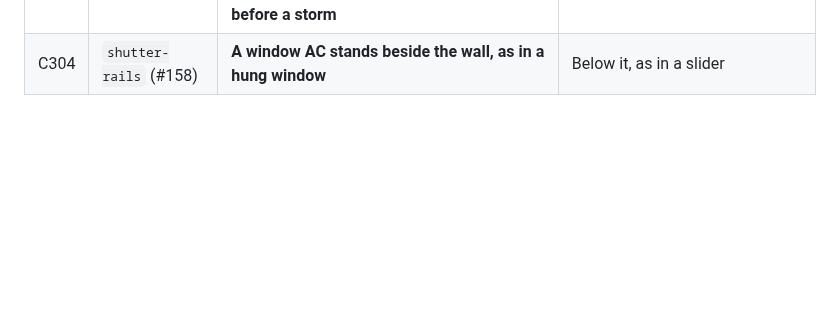
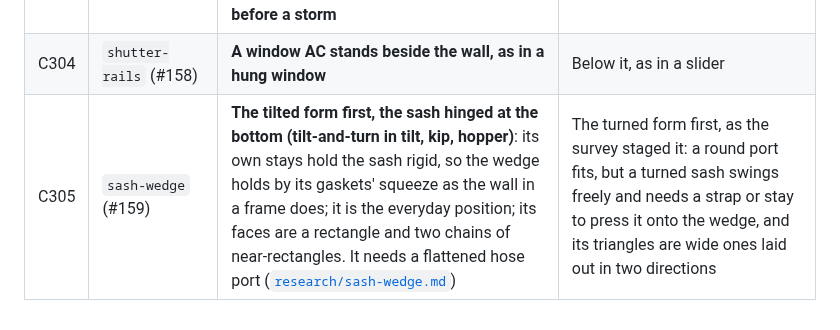
Before and after one commit to AlonRR/parametric-window-sealer, a Markdown page: docs/choices.md, the part around the change. GitHub-like rendering; blank space fills up the shorter version.

```diff
--- a/docs/choices.md
+++ b/docs/choices.md
@@ -314,3 +314,4 @@ The first entries are choices made before Q144 in work the owner had not been as
 | C302 | `shutter-rails` (#158) | **Every window type sets the track's sizes to its own, as it sets the edges**: the example 15 × 10 mm for the others, so leaving the shutter puts them back | Only the shutter sets them, keeping its 9 mm after another type is chosen; never, leaving the user to change them |
 | C303 | `shutter-rails` (#158) | **The plan's line for it says how thick the strips are and how deep they sit, to lower the shutter only until it rests on the wall and hold it there, and to take the wall out before a storm** | A line in the safety section for every wall; nothing beyond the docs |
 | C304 | `shutter-rails` (#158) | **A window AC stands beside the wall, as in a hung window** | Below it, as in a slider |
+| C305 | `sash-wedge` (#159) | **The tilted form first, the sash hinged at the bottom (tilt-and-turn in tilt, kip, hopper)**: its own stays hold the sash rigid, so the wedge holds by its gaskets' squeeze as the wall in a frame does; it is the everyday position; its faces are a rectangle and two chains of near-rectangles. It needs a flattened hose port ([`research/sash-wedge.md`](research/sash-wedge.md)) | The turned form first, as the survey staged it: a round port fits, but a turned sash swings freely and needs a strap or stay to press it onto the wedge, and its triangles are wide ones laid out in two directions |
```
Also changed, not shown: docs/backlog.md (+1 -1 lines), docs/research/sash-wedge.md (added, +82 -0 lines).
